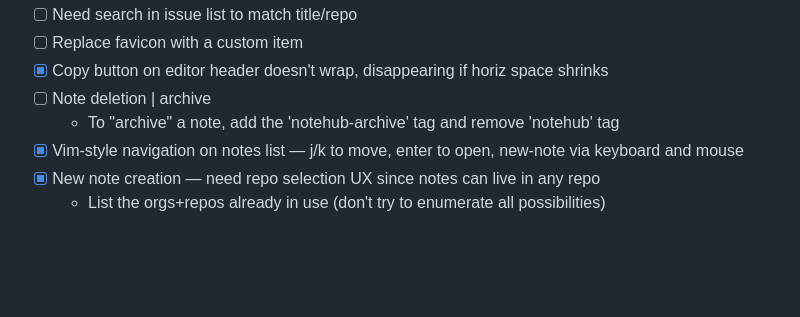
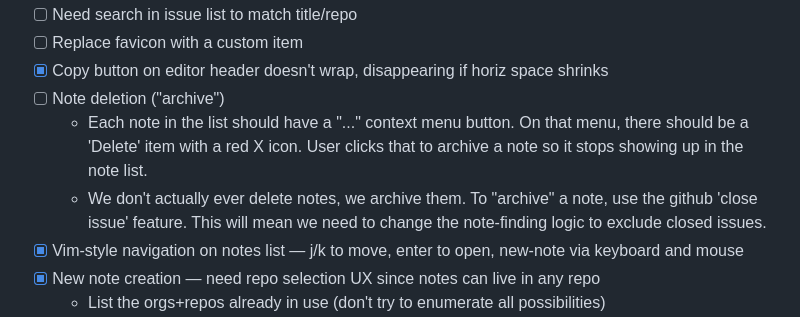
Before and after one commit to Stabledog/notehub.web, a Markdown page: README.md, the part around the change. GitHub-like rendering; blank space fills up the shorter version.

Commit message:
Update todo's

```diff
--- a/README.md
+++ b/README.md
@@ -60,8 +60,9 @@ The `gh-pages` package pushes the contents of `dist/` to the `gh-pages` branch.
 - [ ] Need search in issue list to match title/repo
 - [ ] Replace favicon with a custom item
 - [x] Copy button on editor header doesn't wrap, disappearing if horiz space shrinks
-- [ ] Note deletion | archive
-    - To "archive" a note, add the 'notehub-archive' tag and remove 'notehub' tag
+- [ ] Note deletion ("archive")
+    - Each note in the list should have a "..." context menu button.  On that menu, there should be a 'Delete' item with a red X icon.  User clicks that to archive a note so it stops showing up in the note list.
+    - We don't actually ever delete notes, we archive them. To "archive" a note, use the github 'close issue' feature.  This will mean we need to change the note-finding logic to exclude closed issues.
 - [x] Vim-style navigation on notes list — j/k to move, enter to open, new-note via keyboard and mouse
 - [x] New note creation — need repo selection UX since notes can live in any repo
     - List the orgs+repos already in use (don't try to enumerate all possibilities)
```
